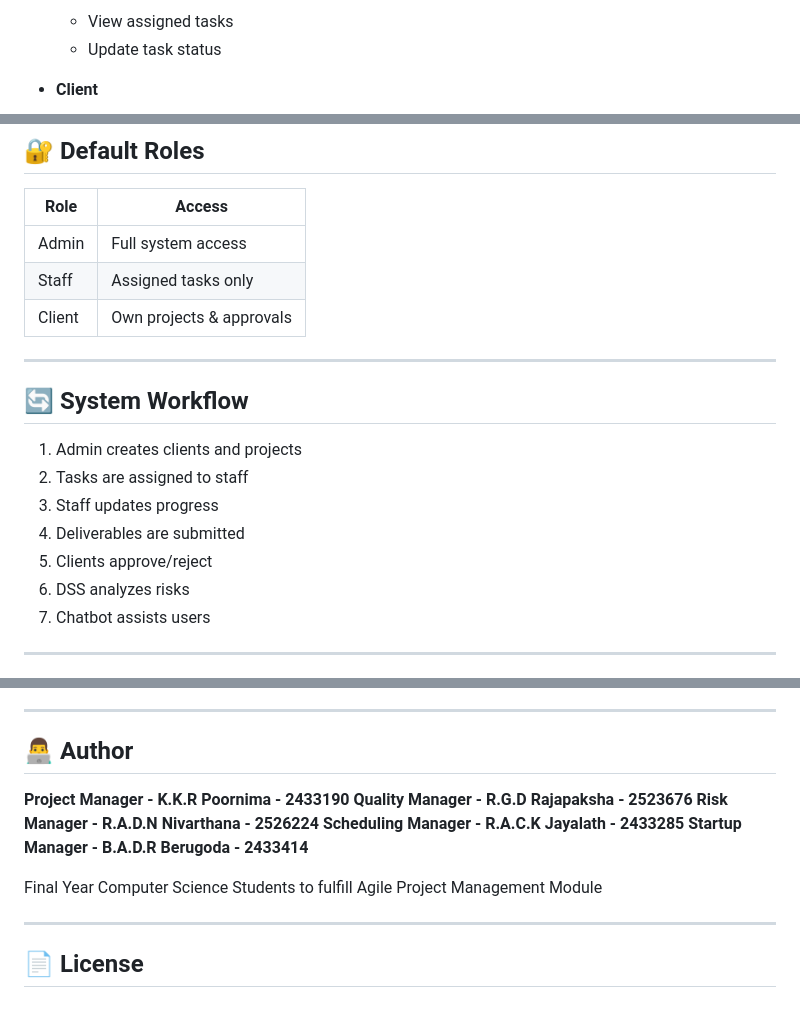
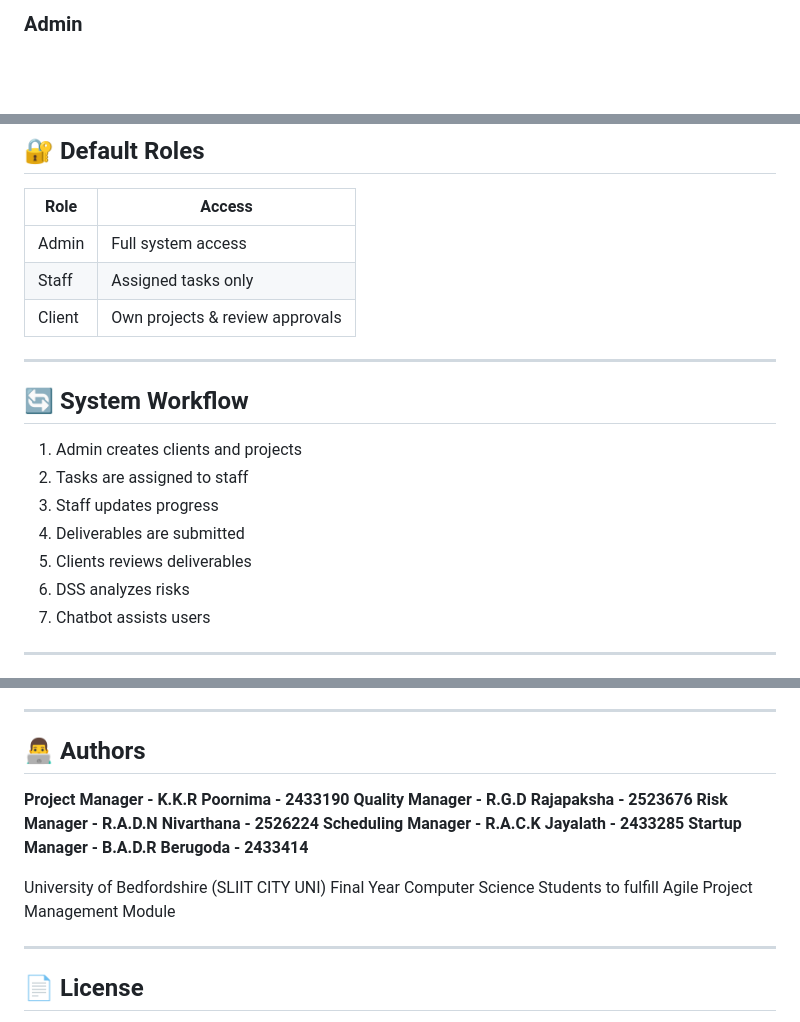
Before and after one commit to Keneth-Ravindu/Project-Visionary-Verse, a Markdown page: README.md, 3 parts joined by grey strips. Rendered like a GitHub page; blank space fills up the shorter version.

```diff
--- a/README.md
+++ b/README.md
@@ -33,5 +31,3 @@ Built using a **custom PHP MVC framework**, the system supports multiple user ro
 
-  * View assigned tasks
-  * Update task status
-* **Client**
+### Admin
 
@@ -149,7 +169,7 @@ http://localhost/pvv/public
 | ------ | ------------------------ |
 | Admin  | Full system access       |
 | Staff  | Assigned tasks only      |
-| Client | Own projects & approvals |
+| Client | Own projects & review approvals |
 
 ---
 
@@ -159,7 +179,7 @@ http://localhost/pvv/public
 2. Tasks are assigned to staff
 3. Staff updates progress
 4. Deliverables are submitted
-5. Clients approve/reject
+5. Clients reviews deliverables
 6. DSS analyzes risks
 7. Chatbot assists users
 
@@ -185,7 +205,7 @@ http://localhost/pvv/public
 
 ---
 
-## 👨‍💻 Author
+## 👨‍💻 Authors
 
 **Project Manager - K.K.R Poornima - 2433190**
 **Quality Manager - R.G.D Rajapaksha - 2523676**
@@ -193,7 +213,7 @@ http://localhost/pvv/public
 **Scheduling Manager - R.A.C.K Jayalath - 2433285**
 **Startup Manager - B.A.D.R Berugoda - 2433414**
 
-Final Year Computer Science Students to fulfill Agile Project Management Module
+University of Bedfordshire (SLIIT CITY UNI) Final Year Computer Science Students to fulfill Agile Project Management Module
 
 ---
 
```
Also changed, not shown: other parts of README.md (+30 -8 lines).
